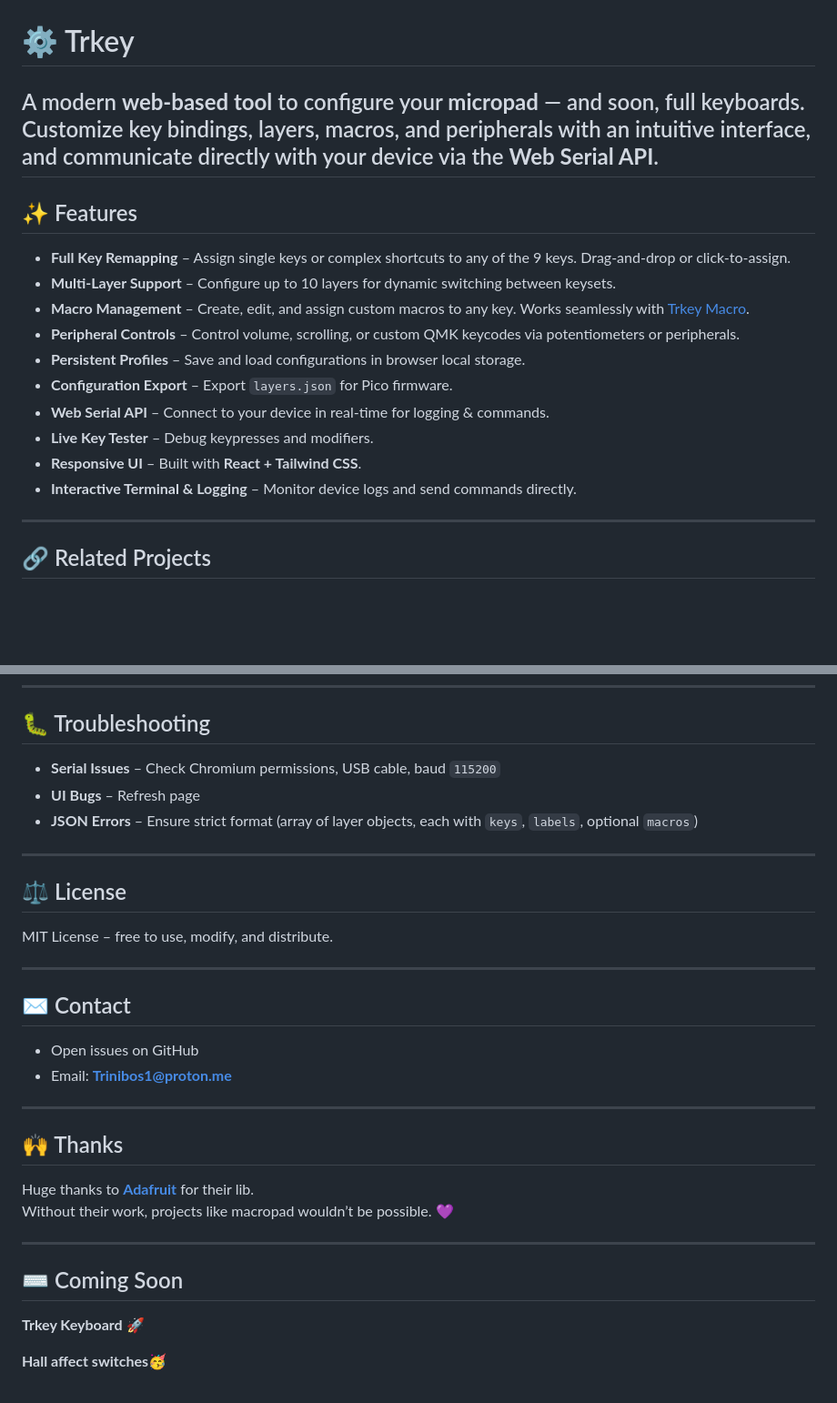
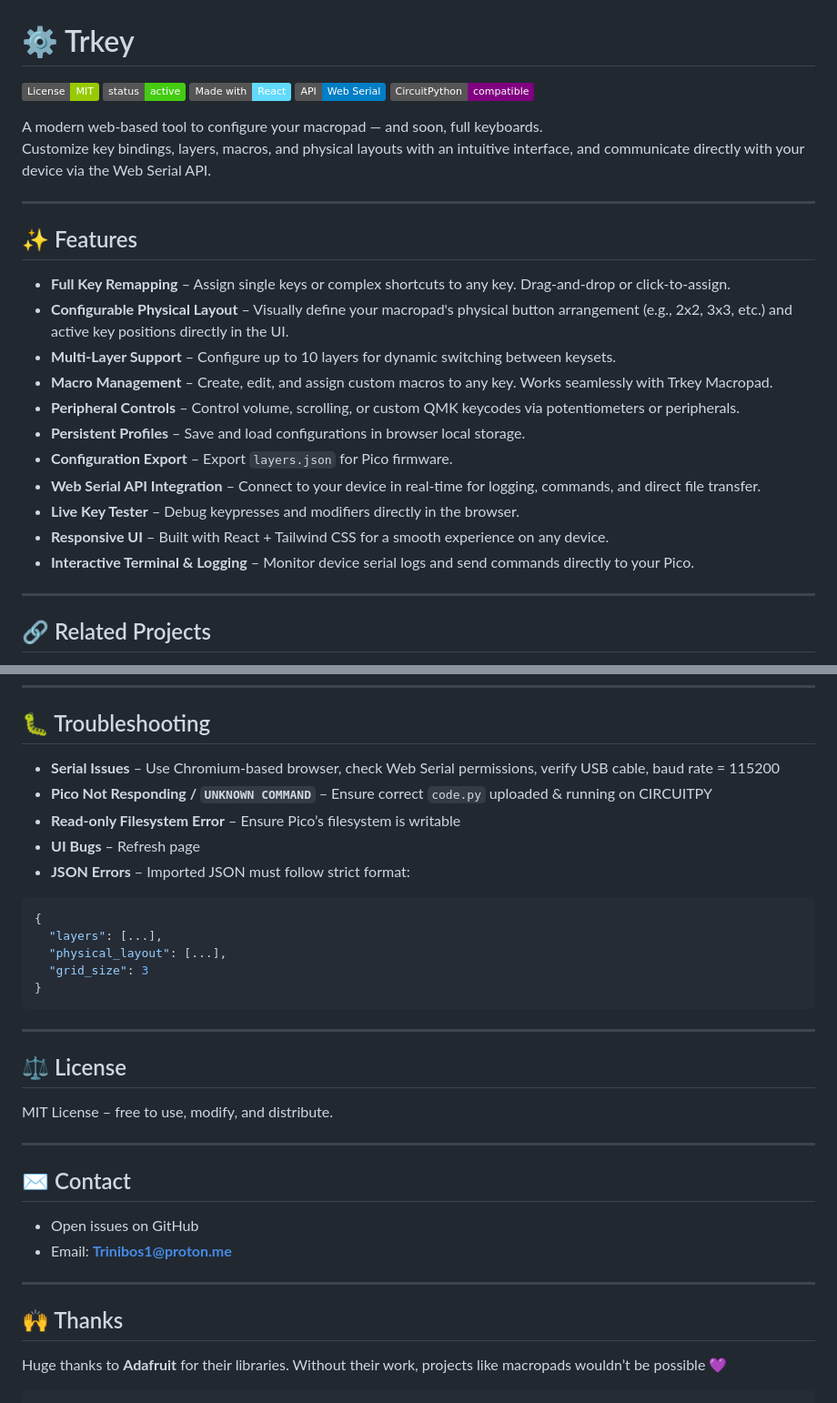
Before and after one commit to trinibos1/TRkey_mapper, a Markdown page: README.md, 2 parts joined by grey strips. Shown at 91% size. Rendered like a GitHub page; badges without logos; blank space fills up the shorter version.

`````diff
--- a/README.md
+++ b/README.md
@@ -1,22 +1,30 @@
 
 # ⚙️ Trkey
 
-A modern **web-based tool** to configure your **micropad** — and soon, full keyboards.
-Customize key bindings, layers, macros, and peripherals with an intuitive interface, and communicate directly with your device via the **Web Serial API**.
+[![License: MIT](https://img.shields.io/badge/License-MIT-green.svg)](LICENSE)
+[![Status](https://img.shields.io/badge/status-active-success.svg)](#)
+[![Made with React](https://img.shields.io/badge/Made%20with-React-61DAFB.svg?logo=react&logoColor=white)](#)
+[![Web Serial](https://img.shields.io/badge/API-Web%20Serial-blue.svg)](#)
+[![CircuitPython](https://img.shields.io/badge/CircuitPython-compatible-purple.svg)](https://circuitpython.org/)
+
+A modern web-based tool to configure your macropad — and soon, full keyboards.
+Customize key bindings, layers, macros, and physical layouts with an intuitive interface, and communicate directly with your device via the Web Serial API.
+
 ---
 
 ## ✨ Features
 
-- **Full Key Remapping** – Assign single keys or complex shortcuts to any of the 9 keys. Drag-and-drop or click-to-assign.
+- **Full Key Remapping** – Assign single keys or complex shortcuts to any key. Drag-and-drop or click-to-assign.
+- **Configurable Physical Layout** – Visually define your macropad's physical button arrangement (e.g., 2x2, 3x3, etc.) and active key positions directly in the UI.
 - **Multi-Layer Support** – Configure up to 10 layers for dynamic switching between keysets.
-- **Macro Management** – Create, edit, and assign custom macros to any key. Works seamlessly with [Trkey Macro](https://github.com/trinibos1/Trkey_macro).
+- **Macro Management** – Create, edit, and assign custom macros to any key. Works seamlessly with Trkey Macropad.
 - **Peripheral Controls** – Control volume, scrolling, or custom QMK keycodes via potentiometers or peripherals.
 - **Persistent Profiles** – Save and load configurations in browser local storage.
 - **Configuration Export** – Export `layers.json` for Pico firmware.
-- **Web Serial API** – Connect to your device in real-time for logging & commands.
-- **Live Key Tester** – Debug keypresses and modifiers.
-- **Responsive UI** – Built with **React + Tailwind CSS**.
-- **Interactive Terminal & Logging** – Monitor device logs and send commands directly.
+- **Web Serial API Integration** – Connect to your device in real-time for logging, commands, and direct file transfer.
+- **Live Key Tester** – Debug keypresses and modifiers directly in the browser.
+- **Responsive UI** – Built with React + Tailwind CSS for a smooth experience on any device.
+- **Interactive Terminal & Logging** – Monitor device serial logs and send commands directly to your Pico.
 
 ---
 
@@ -130,9 +178,18 @@ Supports **hundreds of keycodes & combos**, including:
 
 ## 🐛 Troubleshooting
 
-* **Serial Issues** – Check Chromium permissions, USB cable, baud `115200`
-* **UI Bugs** – Refresh page
-* **JSON Errors** – Ensure strict format (array of layer objects, each with `keys`, `labels`, optional `macros`)
+- **Serial Issues** – Use Chromium-based browser, check Web Serial permissions, verify USB cable, baud rate = 115200
+- **Pico Not Responding / `UNKNOWN COMMAND`** – Ensure correct `code.py` uploaded & running on CIRCUITPY
+- **Read-only Filesystem Error** – Ensure Pico’s filesystem is writable
+- **UI Bugs** – Refresh page
+- **JSON Errors** – Imported JSON must follow strict format:
+```json
+{
+  "layers": [...],
+  "physical_layout": [...],
+  "grid_size": 3
+}
+````
 
 ---
 
@@ -148,14 +205,9 @@ MIT License – free to use, modify, and distribute.
 * Email: **[Trinibos1@proton.me](mailto:Trinibos1@proton.me)**
 
 ---
+
 ## 🙌 Thanks
 
-Huge thanks to **[Adafruit](https://www.adafruit.com/)** for their lib.
-Without their work, projects like macropad wouldn’t be possible. 💜
+Huge thanks to **Adafruit** for their libraries. Without their work, projects like macropads wouldn’t be possible 💜
 
----
-## ⌨️ Coming Soon
-
-**Trkey Keyboard** 🚀
-
-**Hall affect switches**🥳
+```
`````
Also changed, not shown: other parts of README.md (+104 -64 lines).
